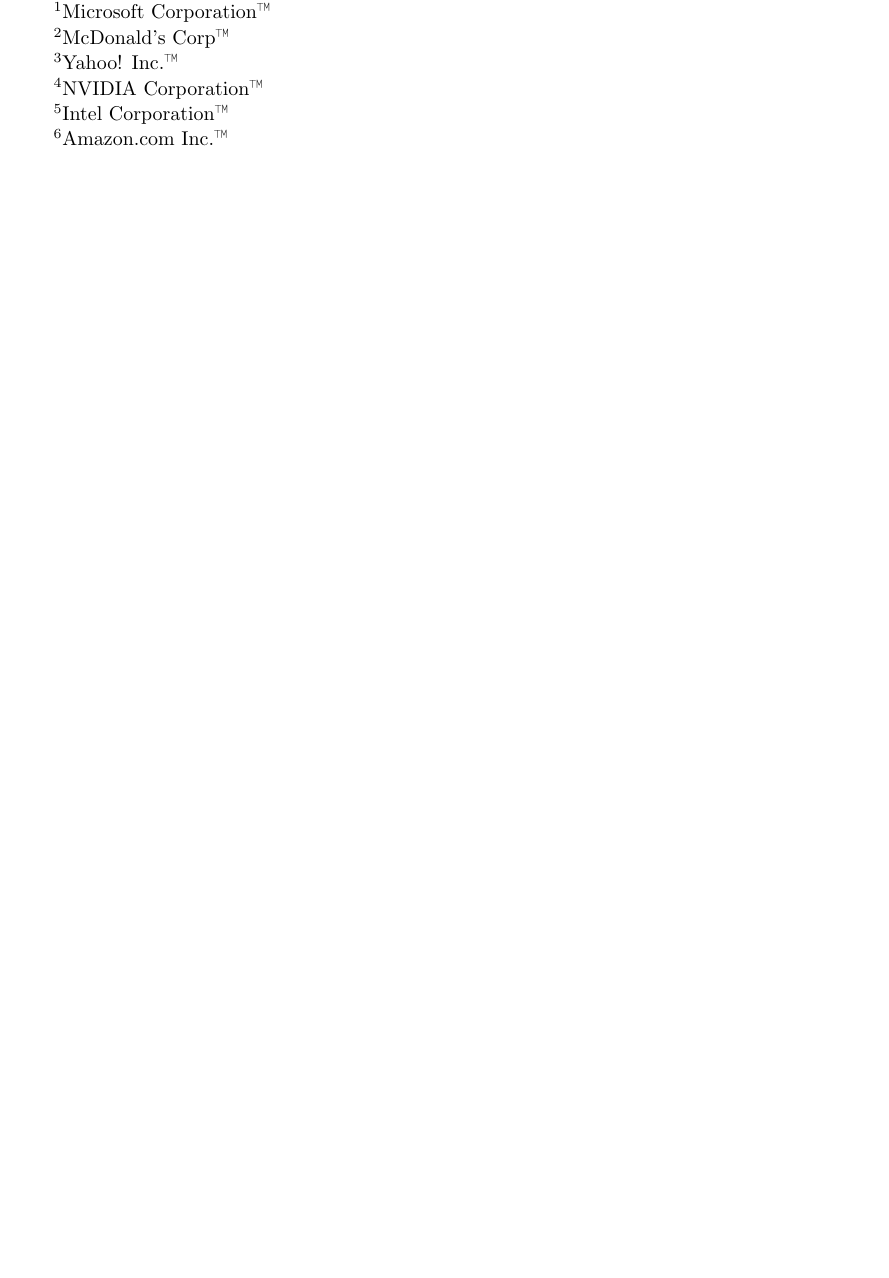
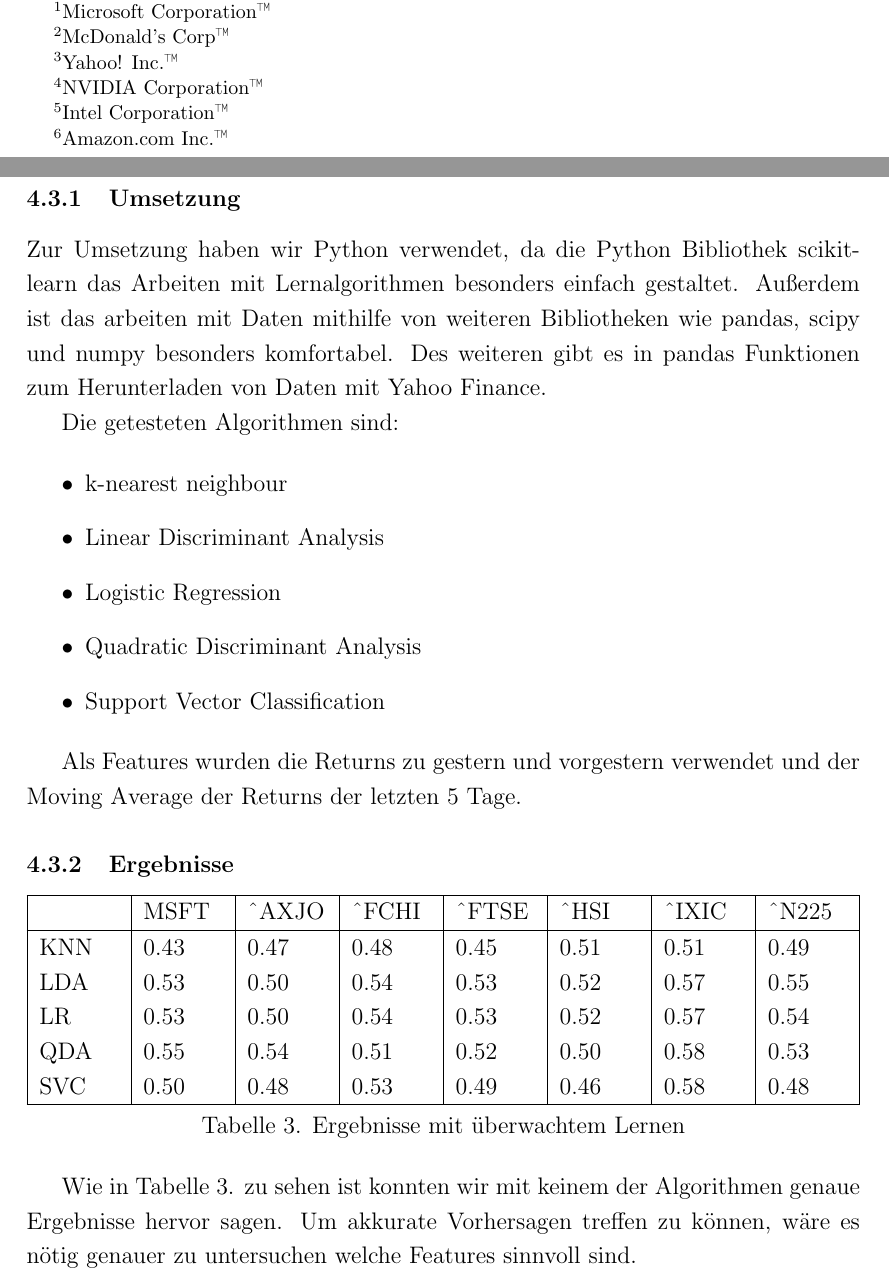
Before and after one commit to SEPSkyware6MM/StockForecast, a LaTeX document (ALR_Paper.tex): part of page 10 of 11 before the commit and two parts of pages 10 and 11 of 14 after it, the two joined at a grey line, cut so that both start at the same text, the shorter picture padded with empty space. Compiled offline with pdfLaTeX.

Commit message:
Added the last two chapters to the ALR text.

```diff
--- a/ALR_Paper.tex
+++ b/ALR_Paper.tex
@@ -263,0 +272,39 @@
+\subsubsection{Umsetzung}
+
+Zur Umsetzung haben wir Python verwendet, da die Python Bibliothek scikit-learn das
+Arbeiten mit Lernalgorithmen besonders einfach gestaltet. Außerdem ist das arbeiten mit
+Daten mithilfe von weiteren Bibliotheken wie pandas, scipy und numpy besonders
+komfortabel. Des weiteren gibt es in pandas Funktionen zum Herunterladen von Daten mit
+Yahoo Finance.
+
+Die getesteten Algorithmen sind:
+
+\begin{itemize}
+\item k-nearest neighbour
+\item Linear Discriminant Analysis
+\item Logistic Regression
+\item Quadratic Discriminant Analysis
+\item Support Vector Classification
+\end{itemize}
+
+Als Features wurden die Returns zu gestern und vorgestern verwendet und der Moving Average der Returns der letzten 5 Tage.
+
+\subsubsection{Ergebnisse}
+
+\begin{center}
+\begin{tabularx}{\textwidth}{|X|X|X|X|X|X|X|X|}
+\hline
+& MSFT & \^{}AXJO & \^{}FCHI & \^{}FTSE & \^{}HSI & \^{}IXIC & \^{}N225 \\
+\hline
+KNN & 0.43 & 0.47 & 0.48 & 0.45 & 0.51 & 0.51 & 0.49 \\
+LDA & 0.53 & 0.50 & 0.54 & 0.53 & 0.52 & 0.57 & 0.55 \\
+LR  & 0.53 & 0.50 & 0.54 & 0.53 & 0.52 & 0.57 & 0.54 \\
+QDA & 0.55 & 0.54 & 0.51 & 0.52 & 0.50 & 0.58 & 0.53 \\
+SVC & 0.50 & 0.48 & 0.53 & 0.49 & 0.46 & 0.58 & 0.48 \\
+\hline
+\end{tabularx}
+\\[5pt]
+Tabelle 3. Ergebnisse mit überwachtem Lernen
+\end{center}
+
+Wie in Tabelle 3. zu sehen ist konnten wir mit keinem der Algorithmen genaue Ergebnisse hervor sagen. Um akkurate Vorhersagen treffen zu können, wäre es nötig genauer zu untersuchen welche Features sinnvoll sind.
```
Also changed, not shown: ALR_Paper.pdf (added), Figures/spirals.png (added), ALR_Paper.tex (31 more changed lines), 13 other files.
